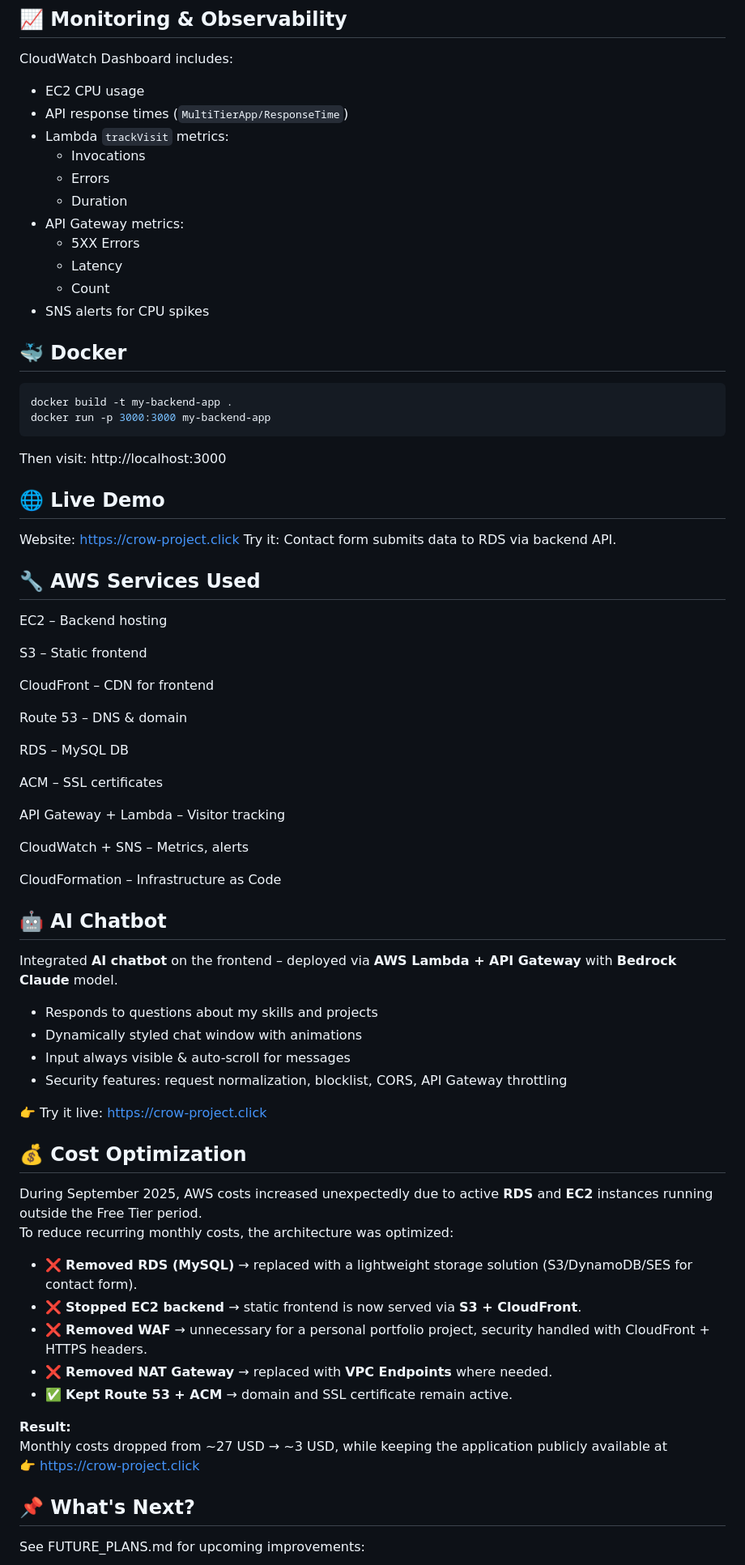
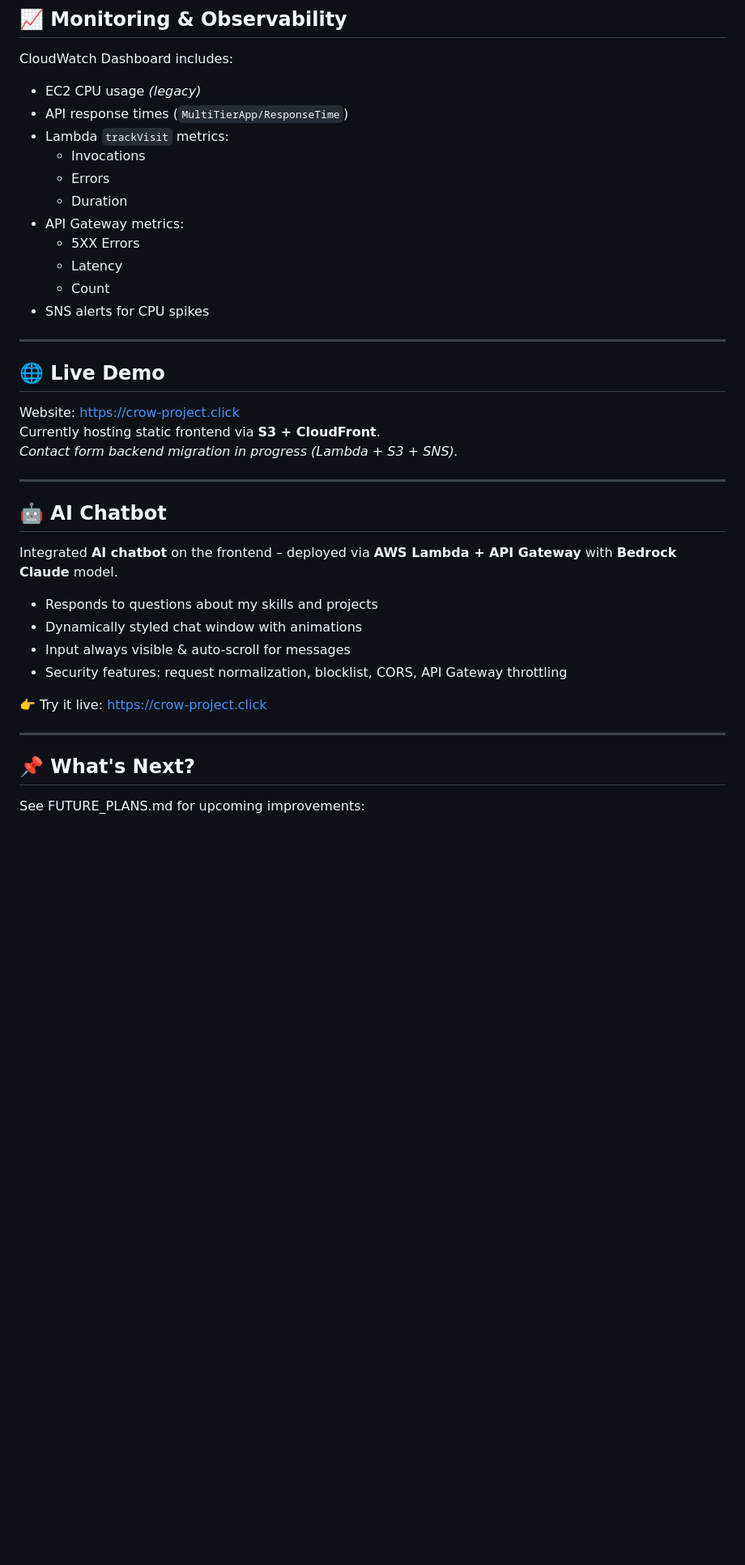
Before and after one commit to cloudcr0w/multi-tier-web-app, a Markdown page: README.md, the part around one of its changes. Shown at 81% size. Rendered like a GitHub page; blank space fills up the shorter version.

Commit message:
docs: update README

````diff
--- a/README.md
+++ b/README.md
@@ -50,7 +77,7 @@ Includes **CloudFormation** templates for:
 
 CloudWatch Dashboard includes:
 
-- EC2 CPU usage
+- EC2 CPU usage *(legacy)*
 - API response times (`MultiTierApp/ResponseTime`)
 - Lambda `trackVisit` metrics:
   - Invocations
@@ -61,46 +88,15 @@ CloudWatch Dashboard includes:
   - Latency
   - Count
 - SNS alerts for CPU spikes
-<!-- screenshots from cloudwatch would be available soon  -->
-<!-- Defined in [`cloudwatch-dashboard.yml`](infrastructure/cloudformation/cloudwatch-dashboard.yml) -->
 
-<!-- > Example view:
-> ![CloudWatch Dashboard Preview](./dashboard-preview.png) -->
-
-
-## 🐳 Docker
-
-```bash
-docker build -t my-backend-app .
-docker run -p 3000:3000 my-backend-app
-```
-
-Then visit: http://localhost:3000
-
+---
 
 ## 🌐 Live Demo
 Website: https://crow-project.click
-Try it: Contact form submits data to RDS via backend API.
+Currently hosting static frontend via **S3 + CloudFront**.
+*Contact form backend migration in progress (Lambda + S3 + SNS).*
 
-## 🔧 AWS Services Used
-
-EC2 – Backend hosting
-
-S3 – Static frontend
-
-CloudFront – CDN for frontend
-
-Route 53 – DNS & domain
-
-RDS – MySQL DB
-
-ACM – SSL certificates
-
-API Gateway + Lambda – Visitor tracking
-
-CloudWatch + SNS – Metrics, alerts
-
-CloudFormation – Infrastructure as Code
+---
 
 ## 🤖 AI Chatbot
 
@@ -113,21 +109,7 @@ Integrated **AI chatbot** on the frontend – deployed via **AWS Lambda + API Ga
 
 👉 Try it live: [https://crow-project.click](https://crow-project.click)
 
-## 💰 Cost Optimization
-
-During September 2025, AWS costs increased unexpectedly due to active **RDS** and **EC2** instances running outside the Free Tier period.
-To reduce recurring monthly costs, the architecture was optimized:
-
-- ❌ **Removed RDS (MySQL)** → replaced with a lightweight storage solution (S3/DynamoDB/SES for contact form).
-- ❌ **Stopped EC2 backend** → static frontend is now served via **S3 + CloudFront**.
-- ❌ **Removed WAF** → unnecessary for a personal portfolio project, security handled with CloudFront + HTTPS headers.
-- ❌ **Removed NAT Gateway** → replaced with **VPC Endpoints** where needed.
-- ✅ **Kept Route 53 + ACM** → domain and SSL certificate remain active.
-
-**Result:**
-Monthly costs dropped from ~27 USD → ~3 USD, while keeping the application publicly available at
-👉 [https://crow-project.click](https://crow-project.click)
-
+---
 
 ## 📌 What's Next?
 See FUTURE_PLANS.md for upcoming improvements:
````
Also changed, not shown: other parts of README.md (+39 -14 lines).
